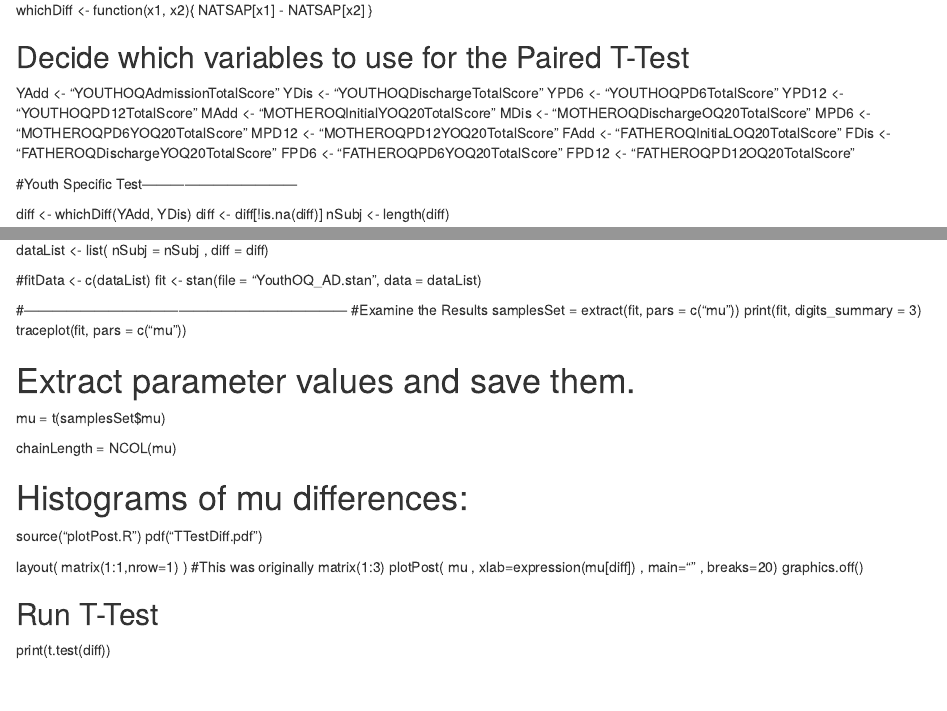
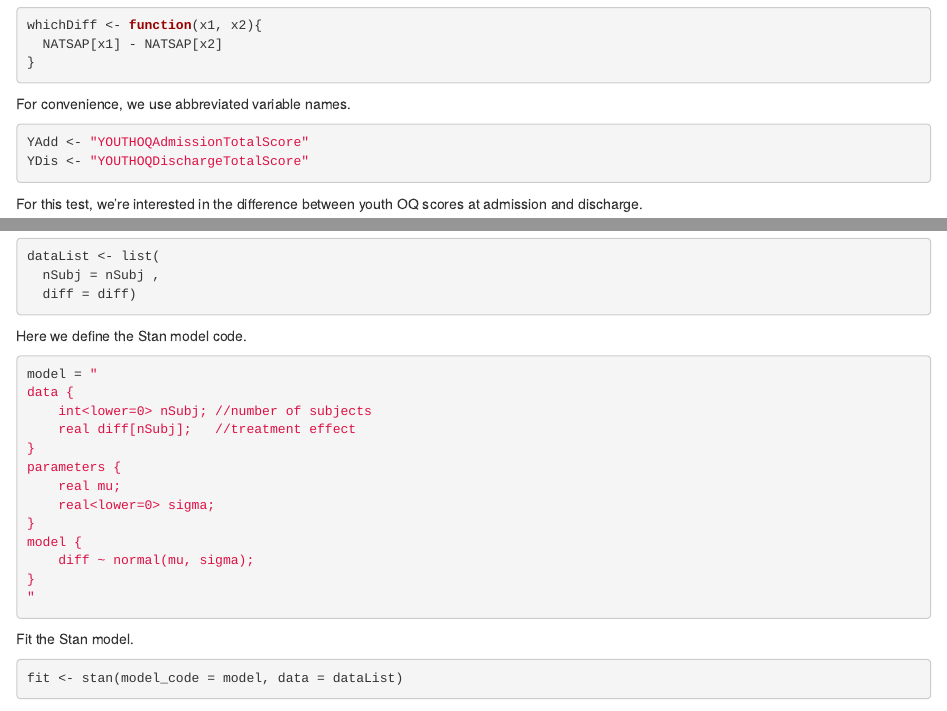
Before and after one commit to VectorPosse/NATSAP, an R Markdown document (T-tests.Rmd): the page in a window 1100 px wide, from 430 px down before the commit and from 600 px down after it, so that both start at the same text, and a second part further down, joined at a grey line. Rendered offline with R 4.5, knitr and Pandoc, with nearby package versions; some code elsewhere in the file could not run offline; common packages that the code uses without loading them are loaded.

Commit message:
fixed T-test R markdown file

````diff
--- a/T-tests.Rmd
+++ b/T-tests.Rmd
@@ -1,2 +1 @@
 ---
-title: "T-tests"
@@ -24,24 +34,20 @@ NATSAP_OQ <- NATSAP[, grep("NatsapId|total.*OQ|OQ.*total", names(NATSAP), ignore
+```{r}
 whichDiff <- function(x1, x2){
   NATSAP[x1] - NATSAP[x2]
 }
+```
+
+For convenience, we use abbreviated variable names.
+
+```{r}
+YAdd <- "YOUTHOQAdmissionTotalScore"
+YDis <- "YOUTHOQDischargeTotalScore"
+```
+
+For this test, we're interested in the difference between youth OQ scores at admission and discharge.
 
 
-## Decide which variables to use for the Paired T-Test
-YAdd <- "YOUTHOQAdmissionTotalScore"
-YDis <- "YOUTHOQDischargeTotalScore"
-YPD6 <- "YOUTHOQPD6TotalScore"
-YPD12 <- "YOUTHOQPD12TotalScore"
-MAdd <- "MOTHEROQInitialYOQ20TotalScore"
-MDis <- "MOTHEROQDischargeOQ20TotalScore"
-MPD6 <- "MOTHEROQPD6YOQ20TotalScore"
-MPD12 <- "MOTHEROQPD12YOQ20TotalScore"
-FAdd <- "FATHEROQInitiaLOQ20TotalScore"
-FDis <- "FATHEROQDischargeYOQ20TotalScore"
-FPD6 <- "FATHEROQPD6YOQ20TotalScore"
-FPD12 <- "FATHEROQPD12OQ20TotalScore"
-
-#Youth Specific Test---------------------------------
-
+```{r}
 diff <- whichDiff(YAdd, YDis)
 diff <- diff[!is.na(diff)]
 nSubj <- length(diff)
@@ -51,9 +60,28 @@ nSubj <- length(diff)
+```{r}
 dataList <- list(
   nSubj = nSubj ,
   diff = diff)
+```
 
-#fitData <- c(dataList)
-fit <- stan(file = "YouthOQ_AD.stan", data = dataList)
+Here we define the Stan model code.
 
-#---------------------------------------------------------------------
-#Examine the Results
+```{r}
+model = "
+data {
+    int<lower=0> nSubj; //number of subjects
+    real diff[nSubj];   //treatment effect
+}
+parameters {
+    real mu;
+    real<lower=0> sigma;
+}
+model {
+    diff ~ normal(mu, sigma);
+}
+"
+```
+
+Fit the Stan model.
+
+```{r, cache=TRUE}
+fit <- stan(model_code = model, data = dataList)
@@ -63,2 +97 @@ traceplot(fit, pars = c("mu"))
 
-# Extract parameter values and save them.
@@ -67,13 +104,11 @@ mu = t(samplesSet$mu)
 
-chainLength = NCOL(mu)
+## Inference
 
-# Histograms of mu differences:
+Here we produce a histogram and credible interval for `mu`.
+
+```{r}
 source("plotPost.R")
-pdf("TTestDiff.pdf")
-
-layout( matrix(1:1,nrow=1) ) #This was originally matrix(1:3)
 plotPost( mu , xlab=expression(mu[diff]) , main="" ,
           breaks=20)
-graphics.off()
+```
 
-## Run T-Test
````
Also changed, not shown: Documents/Gass 3984 MOD Appl.pdf (added), Documents/Journal of Experiential Education-2014-Norton-46-59.pdf (added), Documents/Y-OQ 2.0 YSR Manual.pdf (added), Documents/YOQ Manual.pdf (added), Documents/Zelov, Tucker, & Javorski, 2013 (New phase for NATSAP PRN - post Discharge Data).pdf (added), Documents/the mcMaster FAD - description paper.pdf (added), T-tests.Rmd (48 more changed lines), 2 other files.
